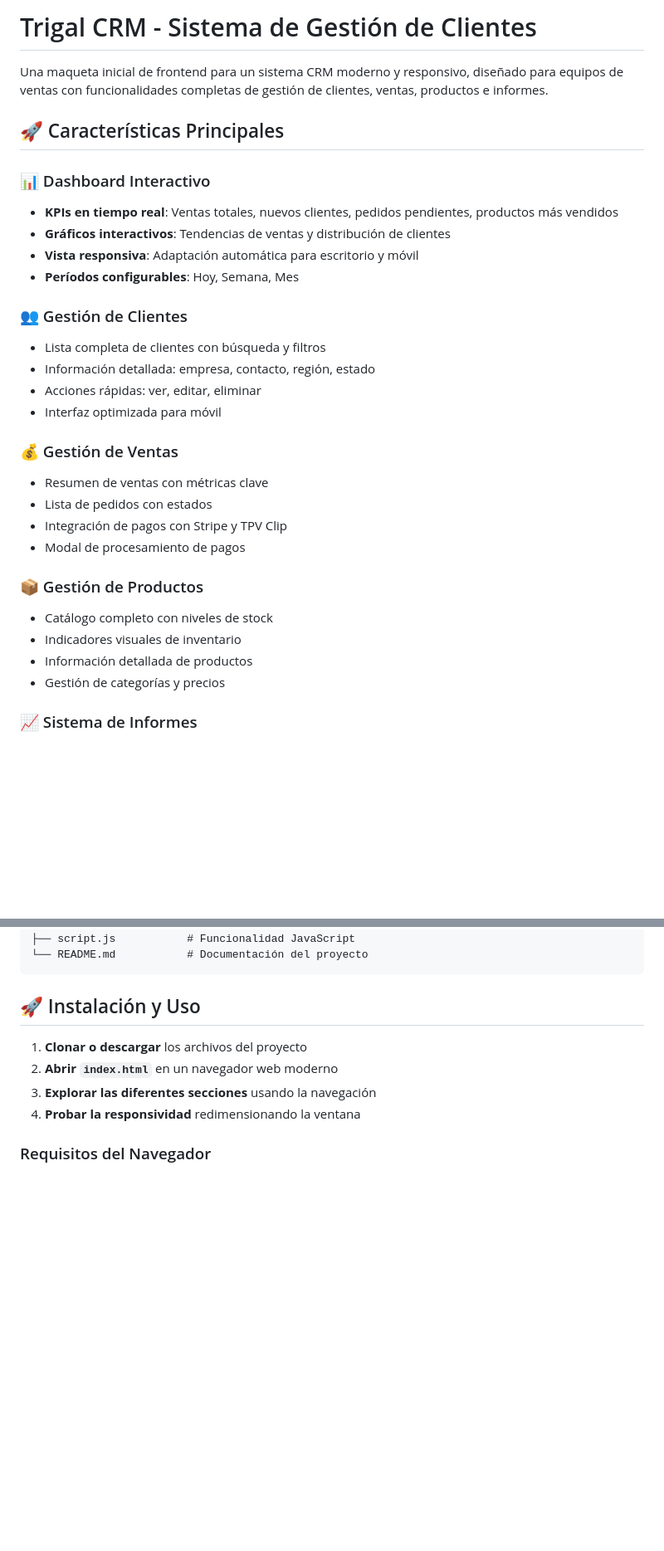
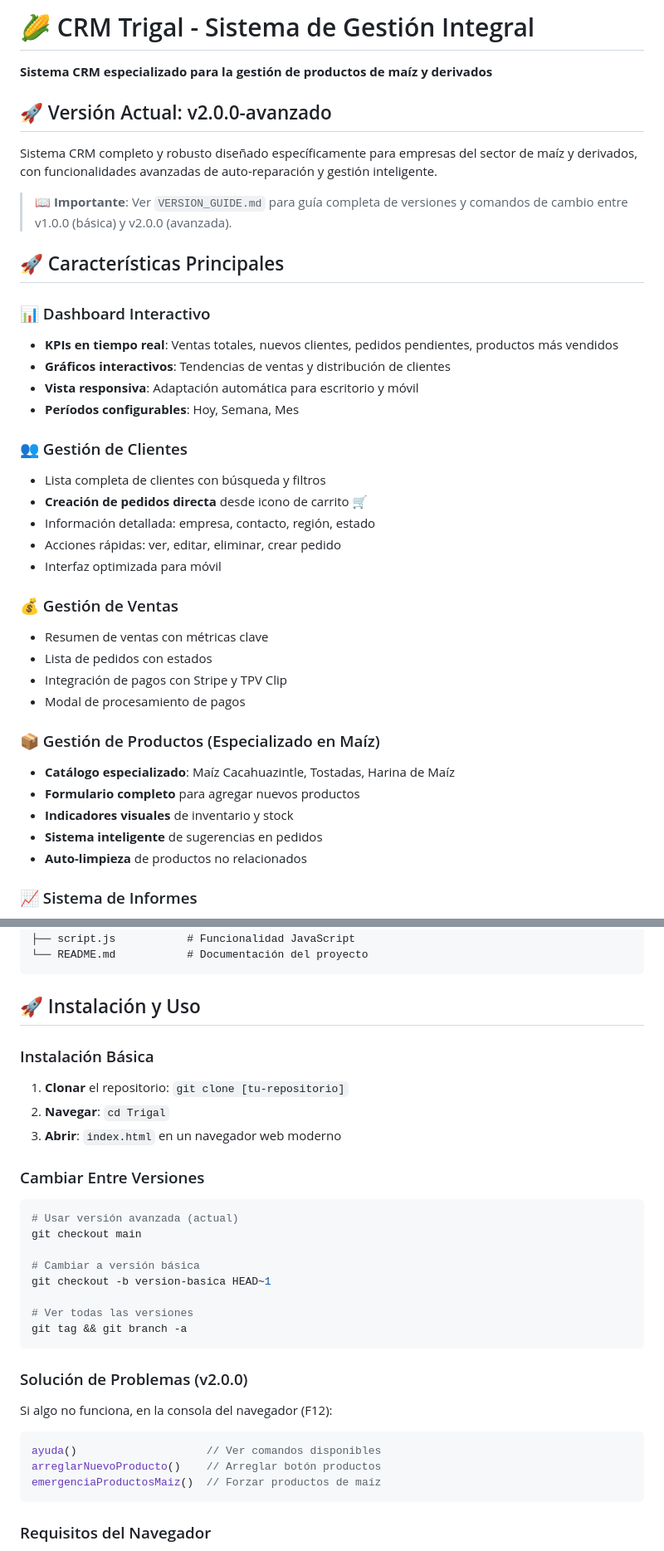
Before and after one commit to askjacome/Trigal, a Markdown page: README.md, 2 parts joined by grey strips. Shown: that part at 83% size. Rendered like a GitHub page; blank space fills up the shorter version.

````diff
--- a/README.md
+++ b/README.md
@@ -1,6 +1,12 @@
-# Trigal CRM - Sistema de Gestión de Clientes
+# 🌽 CRM Trigal - Sistema de Gestión Integral
 
-Una maqueta inicial de frontend para un sistema CRM moderno y responsivo, diseñado para equipos de ventas con funcionalidades completas de gestión de clientes, ventas, productos e informes.
+**Sistema CRM especializado para la gestión de productos de maíz y derivados**
+
+## 🚀 Versión Actual: v2.0.0-avanzado
+
+Sistema CRM completo y robusto diseñado específicamente para empresas del sector de maíz y derivados, con funcionalidades avanzadas de auto-reparación y gestión inteligente.
+
+> **📖 Importante**: Ver `VERSION_GUIDE.md` para guía completa de versiones y comandos de cambio entre v1.0.0 (básica) y v2.0.0 (avanzada).
 
 ## 🚀 Características Principales
 
@@ -12,8 +18,9 @@ Una maqueta inicial de frontend para un sistema CRM moderno y responsivo, diseñ
 
 ### 👥 Gestión de Clientes
 - Lista completa de clientes con búsqueda y filtros
+- **Creación de pedidos directa** desde icono de carrito 🛒
 - Información detallada: empresa, contacto, región, estado
-- Acciones rápidas: ver, editar, eliminar
+- Acciones rápidas: ver, editar, eliminar, crear pedido
 - Interfaz optimizada para móvil
 
 ### 💰 Gestión de Ventas
@@ -22,11 +29,12 @@ Una maqueta inicial de frontend para un sistema CRM moderno y responsivo, diseñ
 - Integración de pagos con Stripe y TPV Clip
 - Modal de procesamiento de pagos
 
-### 📦 Gestión de Productos
-- Catálogo completo con niveles de stock
-- Indicadores visuales de inventario
-- Información detallada de productos
-- Gestión de categorías y precios
+### 📦 Gestión de Productos (Especializado en Maíz)
+- **Catálogo especializado**: Maíz Cacahuazintle, Tostadas, Harina de Maíz
+- **Formulario completo** para agregar nuevos productos
+- **Indicadores visuales** de inventario y stock
+- **Sistema inteligente** de sugerencias en pedidos
+- **Auto-limpieza** de productos no relacionados
 
 ### 📈 Sistema de Informes
 - **9 tipos de informes**:
@@ -148,10 +176,30 @@ Trigal/
 
 ## 🚀 Instalación y Uso
 
-1. **Clonar o descargar** los archivos del proyecto
-2. **Abrir `index.html`** en un navegador web moderno
-3. **Explorar las diferentes secciones** usando la navegación
-4. **Probar la responsividad** redimensionando la ventana
+### Instalación Básica
+1. **Clonar** el repositorio: `git clone [tu-repositorio]`
+2. **Navegar**: `cd Trigal`
+3. **Abrir**: `index.html` en un navegador web moderno
+
+### Cambiar Entre Versiones
+```bash
+# Usar versión avanzada (actual)
+git checkout main
+
+# Cambiar a versión básica
+git checkout -b version-basica HEAD~1
+
+# Ver todas las versiones
+git tag && git branch -a
+```
+
+### Solución de Problemas (v2.0.0)
+Si algo no funciona, en la consola del navegador (F12):
+```javascript
+ayuda()                    // Ver comandos disponibles
+arreglarNuevoProducto()    // Arreglar botón productos
+emergenciaProductosMaiz()  // Forzar productos de maíz
+```
 
 ### Requisitos del Navegador
 - Chrome 80+
````
Also changed, not shown: other parts of README.md (+21 -1 lines), VERSION_GUIDE.md (added, +144 -0 lines).
